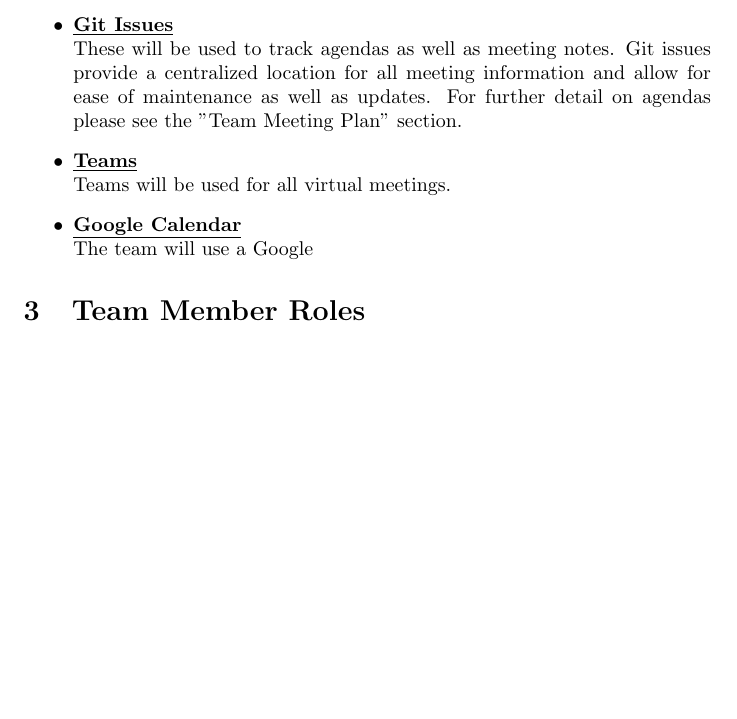
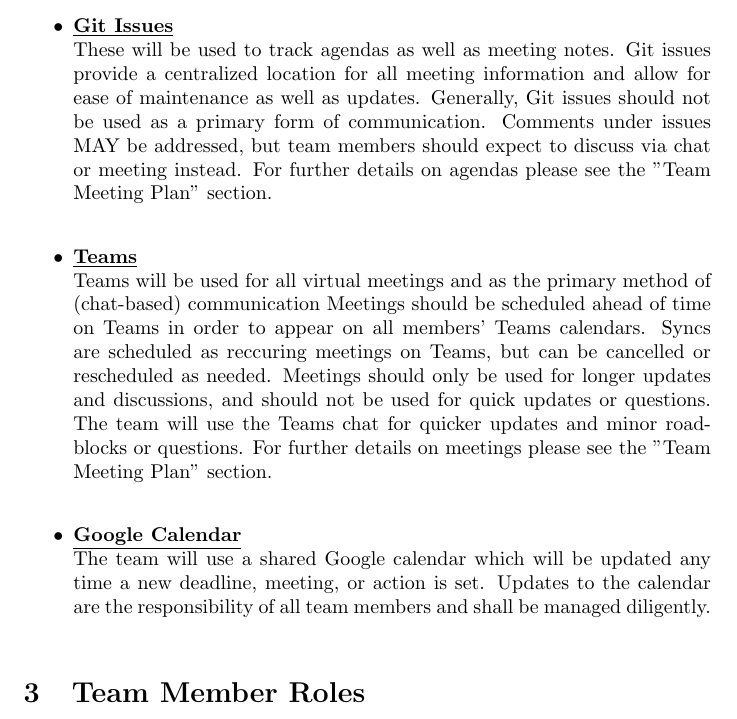
Before and after one commit to davimang/REACH, a LaTeX document (docs/DevelopmentPlan/DevelopmentPlan.tex): part of page 3 of 5 before the commit and part of page 3 of 6 after it, cut so that both start at the same text, the shorter picture padded with empty space. Compiled offline with pdfLaTeX.

Commit message:
Finished team communication plan

```diff
--- a/docs/DevelopmentPlan/DevelopmentPlan.tex
+++ b/docs/DevelopmentPlan/DevelopmentPlan.tex
@@ -81,11 +81,19 @@ In order to facilitate communication between all team members, the following too
 	\item \textbf{\underline{Git Issues}} \\
 	These will be used to track agendas as well as meeting notes.
 	Git issues provide a centralized location for all meeting information and allow for ease of maintenance as well as updates.
-	For further detail on agendas please see the "Team Meeting Plan" section.
+	Generally, Git issues should not be used as a primary form of communication.
+	 Comments under issues MAY be addressed, but team members should expect to discuss via chat or meeting instead.
+	For further details on agendas please see the "Team Meeting Plan" section.\\
 	\item \textbf{\underline{Teams}} \\
-	Teams will be used for all virtual meetings.
+	Teams will be used for all virtual meetings and as the primary method of (chat-based) communication
+	Meetings should be scheduled ahead of time on Teams in order to appear on all members' Teams calendars.
+	Syncs are scheduled as reccuring meetings on Teams, but can be cancelled or rescheduled as needed.
+	Meetings should only be used for longer updates and discussions, and should not be used for quick updates or questions.
+	The team will use the Teams chat for quicker updates and minor roadblocks or questions.
+	For further details on meetings please see the "Team Meeting Plan" section. \\
 	\item \textbf{\underline{Google Calendar}} \\
-	The team will use a Google
+	The team will use a shared Google calendar which will be updated any time a new deadline, meeting, or action is set.
+	Updates to the calendar are the responsibility of all team members and shall be managed diligently. \\
 \end{itemize}
 
 
```
Also changed, not shown: docs/DevelopmentPlan/DevelopmentPlan.pdf.
